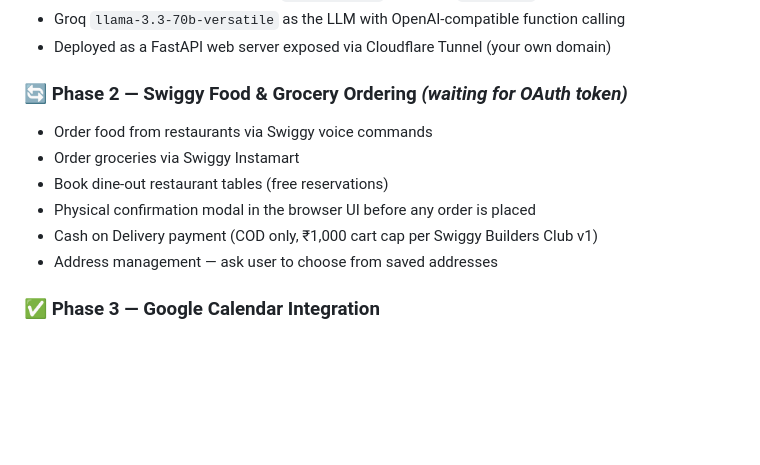
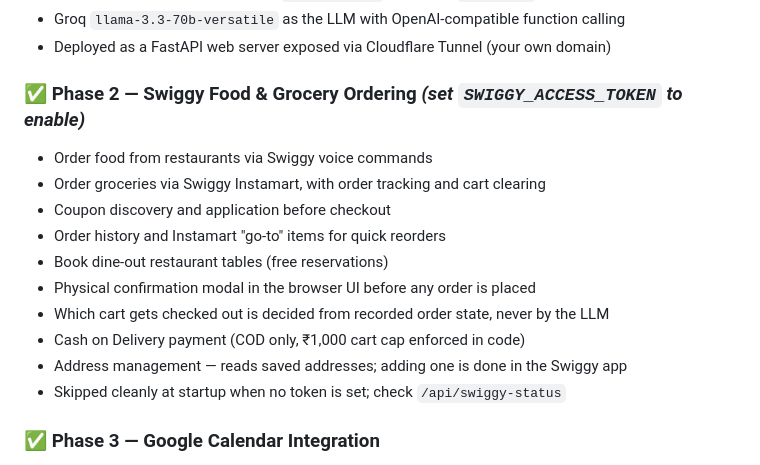
Before and after one commit to rohanpatil1794/personal-ai-assistant, a Markdown page: README.md, the part around the change. Drawn GitHub-style; blank space fills up the shorter version.

Commit message:
docs: mark Swiggy integration as ready for a token
Phase 2 was still flagged as waiting for an OAuth token. The code side is done,
so the blocker is now just setting SWIGGY_ACCESS_TOKEN.

Also records what changed in this pass: the newly reachable tools, that cart
selection at checkout is no longer an LLM decision, that the cart cap is
enforced rather than merely described, that address creation is deliberately
left to the Swiggy app, and where to check connection status.

Co-Authored-By: Claude Opus 5 <noreply@anthropic.com>

```diff
--- a/README.md
+++ b/README.md
@@ -14,13 +14,17 @@ A Python-based voice AI assistant that controls smart home devices, orders food,
 - Groq `llama-3.3-70b-versatile` as the LLM with OpenAI-compatible function calling
 - Deployed as a FastAPI web server exposed via Cloudflare Tunnel (your own domain)
 
-### 🔄 Phase 2 — Swiggy Food & Grocery Ordering *(waiting for OAuth token)*
+### ✅ Phase 2 — Swiggy Food & Grocery Ordering *(set `SWIGGY_ACCESS_TOKEN` to enable)*
 - Order food from restaurants via Swiggy voice commands
-- Order groceries via Swiggy Instamart
+- Order groceries via Swiggy Instamart, with order tracking and cart clearing
+- Coupon discovery and application before checkout
+- Order history and Instamart "go-to" items for quick reorders
 - Book dine-out restaurant tables (free reservations)
 - Physical confirmation modal in the browser UI before any order is placed
-- Cash on Delivery payment (COD only, ₹1,000 cart cap per Swiggy Builders Club v1)
-- Address management — ask user to choose from saved addresses
+- Which cart gets checked out is decided from recorded order state, never by the LLM
+- Cash on Delivery payment (COD only, ₹1,000 cart cap enforced in code)
+- Address management — reads saved addresses; adding one is done in the Swiggy app
+- Skipped cleanly at startup when no token is set; check `/api/swiggy-status`
 
 ### ✅ Phase 3 — Google Calendar Integration
 - List upcoming events: *"What's on my calendar this week?"*
```
